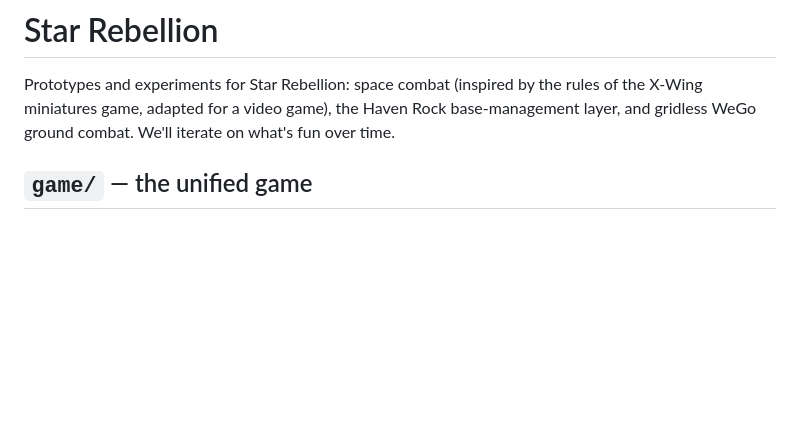
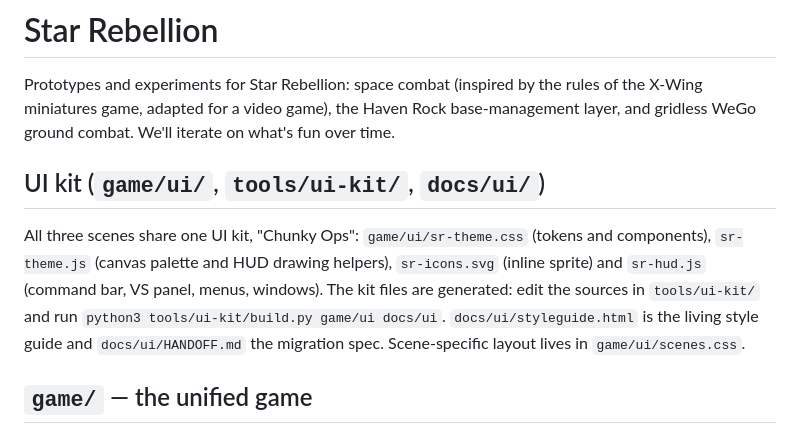
Before and after one commit to DoofWiz/star-rebellion, a Markdown page: README.md, the part around the change. Rendered like a GitHub page; blank space fills up the shorter version.

Commit message:
README: document the UI kit
Co-Authored-By: Claude Sonnet 5.5 <noreply@anthropic.com>
Claude-Session: https://claude.ai/code/session_01MXAUARZe46u98FRHNz744o

```diff
--- a/README.md
+++ b/README.md
@@ -4,6 +4,15 @@ Prototypes and experiments for Star Rebellion: space combat (inspired by the
 rules of the X-Wing miniatures game, adapted for a video game), the Haven Rock
 base-management layer, and gridless WeGo ground combat. We'll iterate on
 what's fun over time.
+
+## UI kit (`game/ui/`, `tools/ui-kit/`, `docs/ui/`)
+
+All three scenes share one UI kit, "Chunky Ops": `game/ui/sr-theme.css` (tokens and components),
+`sr-theme.js` (canvas palette and HUD drawing helpers), `sr-icons.svg` (inline sprite) and `sr-hud.js`
+(command bar, VS panel, menus, windows). The kit files are generated: edit the sources in
+`tools/ui-kit/` and run `python3 tools/ui-kit/build.py game/ui docs/ui`. `docs/ui/styleguide.html`
+is the living style guide and `docs/ui/HANDOFF.md` the migration spec. Scene-specific layout lives
+in `game/ui/scenes.css`.
 
 ## `game/` — the unified game
 
```
